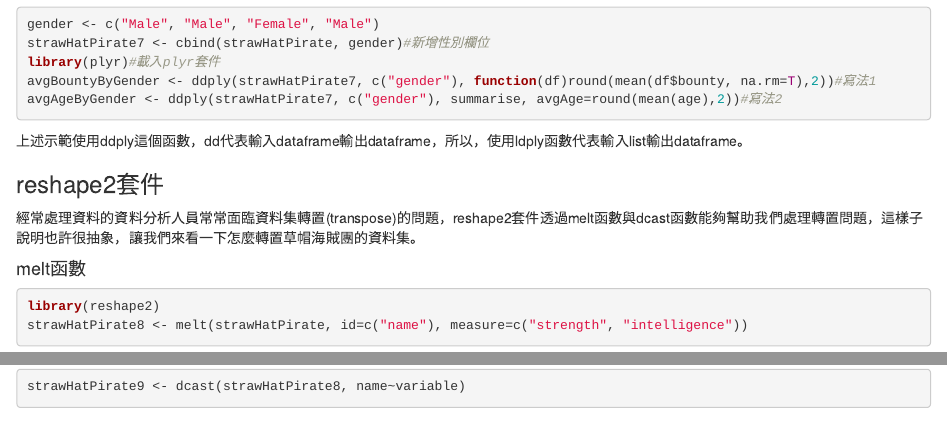
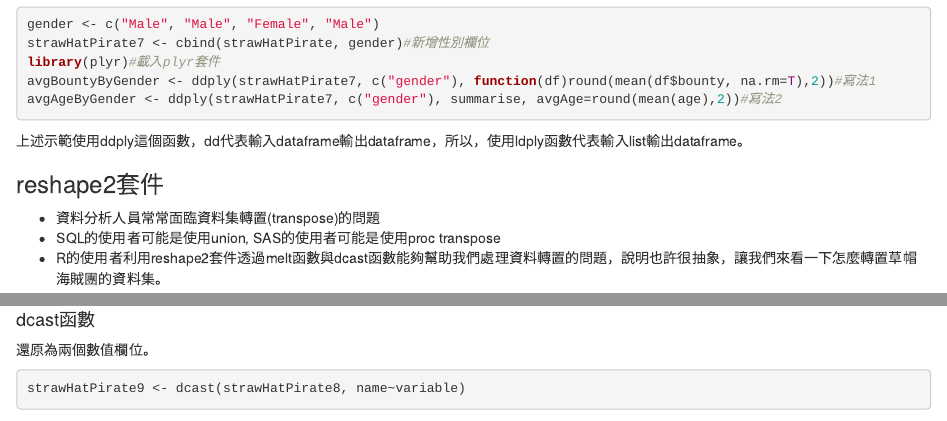
Before and after one commit to yaojenkuo/NTUTrainRL1, an R Markdown document (RL1_2.Rmd): the page in a window 1100 px wide, from 5940 px down, and a second part further down, joined at a grey line. Rendered offline with R 4.5, knitr and Pandoc, with nearby package versions; code that draws random numbers runs with fixed seeds of ours; some code elsewhere in the file could not run offline.

Commit message:
revised reshape2 section

````diff
--- a/RL1_2.Rmd
+++ b/RL1_2.Rmd
@@ -197,7 +197,9 @@ avgAgeByGender <- ddply(strawHatPirate7, c("gender"), summarise, avgAge=round(me
 
 ### reshape2套件
 
-經常處理資料的資料分析人員常常面臨資料集轉置(transpose)的問題，reshape2套件透過melt函數與dcast函數能夠幫助我們處理轉置問題，這樣子說明也許很抽象，讓我們來看一下怎麼轉置草帽海賊團的資料集。
+* 資料分析人員常常面臨資料集轉置(transpose)的問題
+* SQL的使用者可能是使用union, SAS的使用者可能是使用proc transpose
+* R的使用者利用reshape2套件透過melt函數與dcast函數能夠幫助我們處理資料轉置的問題，說明也許很抽象，讓我們來看一下怎麼轉置草帽海賊團的資料集。
 
 #### melt函數
 
@@ -204,9 +208,11 @@ avgAgeByGender <- ddply(strawHatPirate7, c("gender"), summarise, avgAge=round(me
 ```{r}
 library(reshape2)
-strawHatPirate8 <- melt(strawHatPirate, id=c("name"), measure=c("strength", "intelligence"))
+strawHatPirate8 <- melt(strawHatPirate, id=c("name"), measure=c("strength", "intelligence"))# 把兩個數值欄位轉到一個欄位底下，並多一個類別欄位來區隔這兩種數值
 ```
 
 #### dcast函數
+
+還原為兩個數值欄位。
 
 ```{r}
 strawHatPirate9 <- dcast(strawHatPirate8, name~variable)
````
Also changed, not shown: RL1_2.Rmd (2 more changed lines).
